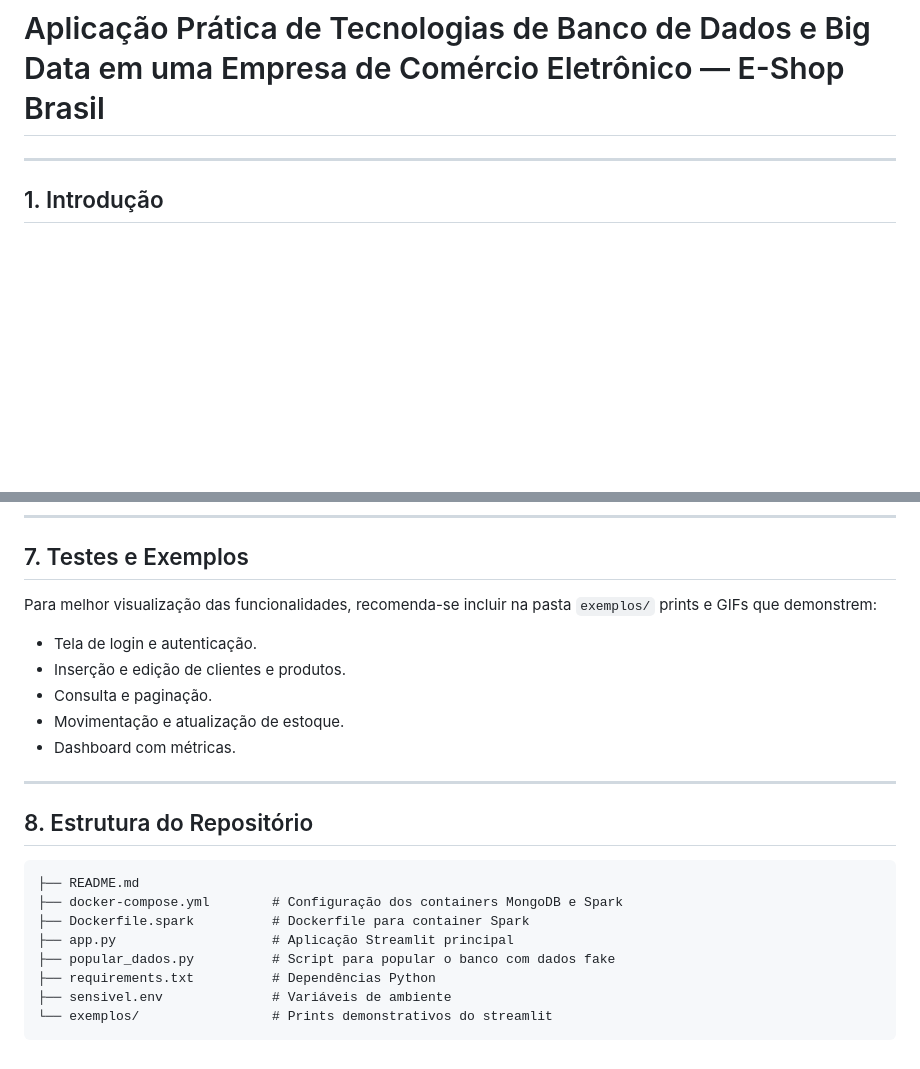
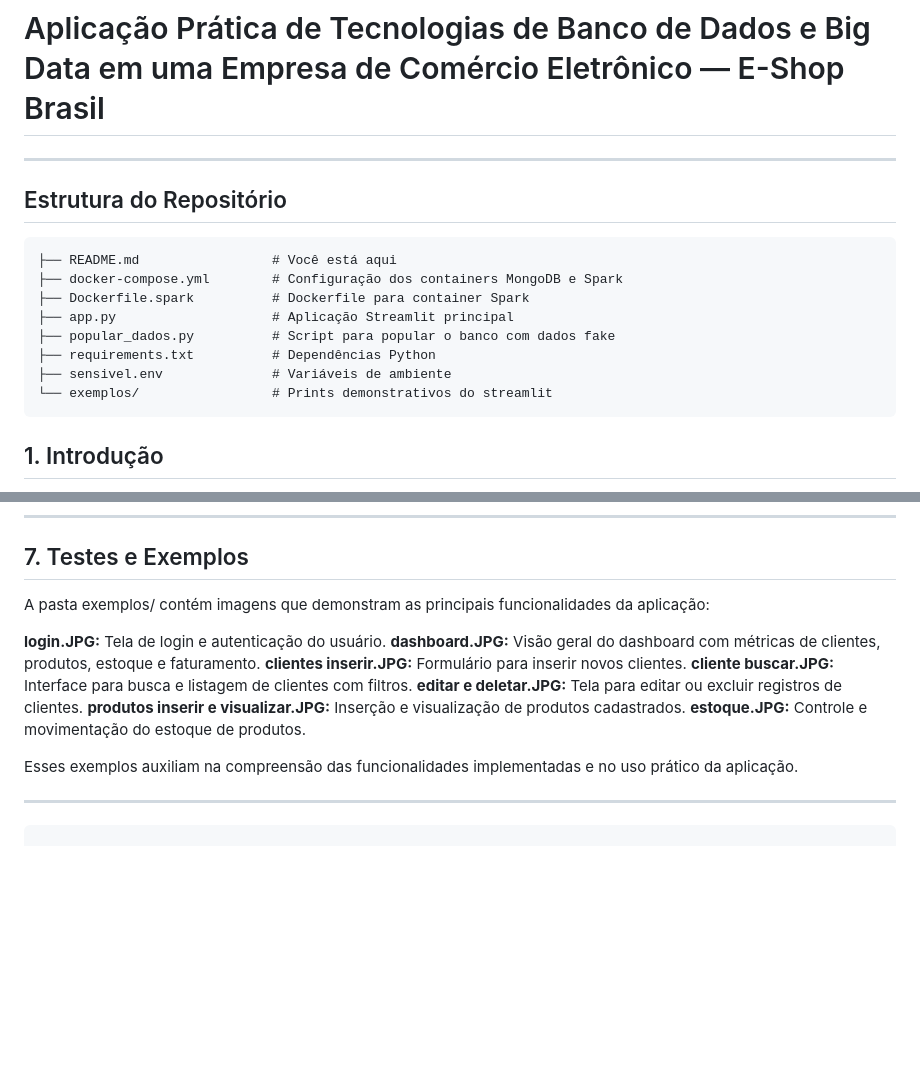
Before and after one commit to ddqueiro/gestao_tecnologia_da_informacao, a Markdown page: big_data_mongodb/README.md, 2 parts joined by grey strips. Drawn GitHub-style; blank space fills up the shorter version.

````diff
--- a/big_data_mongodb/README.md
+++ b/big_data_mongodb/README.md
@@ -2,6 +2,20 @@
 # Aplicação Prática de Tecnologias de Banco de Dados e Big Data em uma Empresa de Comércio Eletrônico — E-Shop Brasil
 
 ---
+
+## Estrutura do Repositório
+
+```
+├── README.md                 # Você está aqui
+├── docker-compose.yml        # Configuração dos containers MongoDB e Spark
+├── Dockerfile.spark          # Dockerfile para container Spark
+├── app.py                    # Aplicação Streamlit principal
+├── popular_dados.py          # Script para popular o banco com dados fake
+├── requirements.txt          # Dependências Python
+├── sensivel.env              # Variáveis de ambiente
+└── exemplos/                 # Prints demonstrativos do streamlit
+```
+
 
 ## 1. Introdução
 
@@ -137,25 +151,18 @@ Acesse o sistema pelo navegador no endereço [http://localhost:8501](http://loca
 
 ## 7. Testes e Exemplos
 
-Para melhor visualização das funcionalidades, recomenda-se incluir na pasta `exemplos/` prints e GIFs que demonstrem:
+A pasta exemplos/ contém imagens que demonstram as principais funcionalidades da aplicação:
 
-- Tela de login e autenticação.
-- Inserção e edição de clientes e produtos.
-- Consulta e paginação.
-- Movimentação e atualização de estoque.
-- Dashboard com métricas.
+**login.JPG:** Tela de login e autenticação do usuário.
+**dashboard.JPG:** Visão geral do dashboard com métricas de clientes, produtos, estoque e faturamento.
+**clientes inserir.JPG:** Formulário para inserir novos clientes.
+**cliente buscar.JPG:** Interface para busca e listagem de clientes com filtros.
+**editar e deletar.JPG:** Tela para editar ou excluir registros de clientes.
+**produtos inserir e visualizar.JPG:** Inserção e visualização de produtos cadastrados.
+**estoque.JPG:** Controle e movimentação do estoque de produtos.
+
+Esses exemplos auxiliam na compreensão das funcionalidades implementadas e no uso prático da aplicação.
 
 ---
 
-## 8. Estrutura do Repositório
-
 ```
-├── README.md
-├── docker-compose.yml        # Configuração dos containers MongoDB e Spark
-├── Dockerfile.spark          # Dockerfile para container Spark
-├── app.py                    # Aplicação Streamlit principal
-├── popular_dados.py          # Script para popular o banco com dados fake
-├── requirements.txt          # Dependências Python
-├── sensivel.env              # Variáveis de ambiente
-└── exemplos/                 # Prints demonstrativos do streamlit
-```
````
